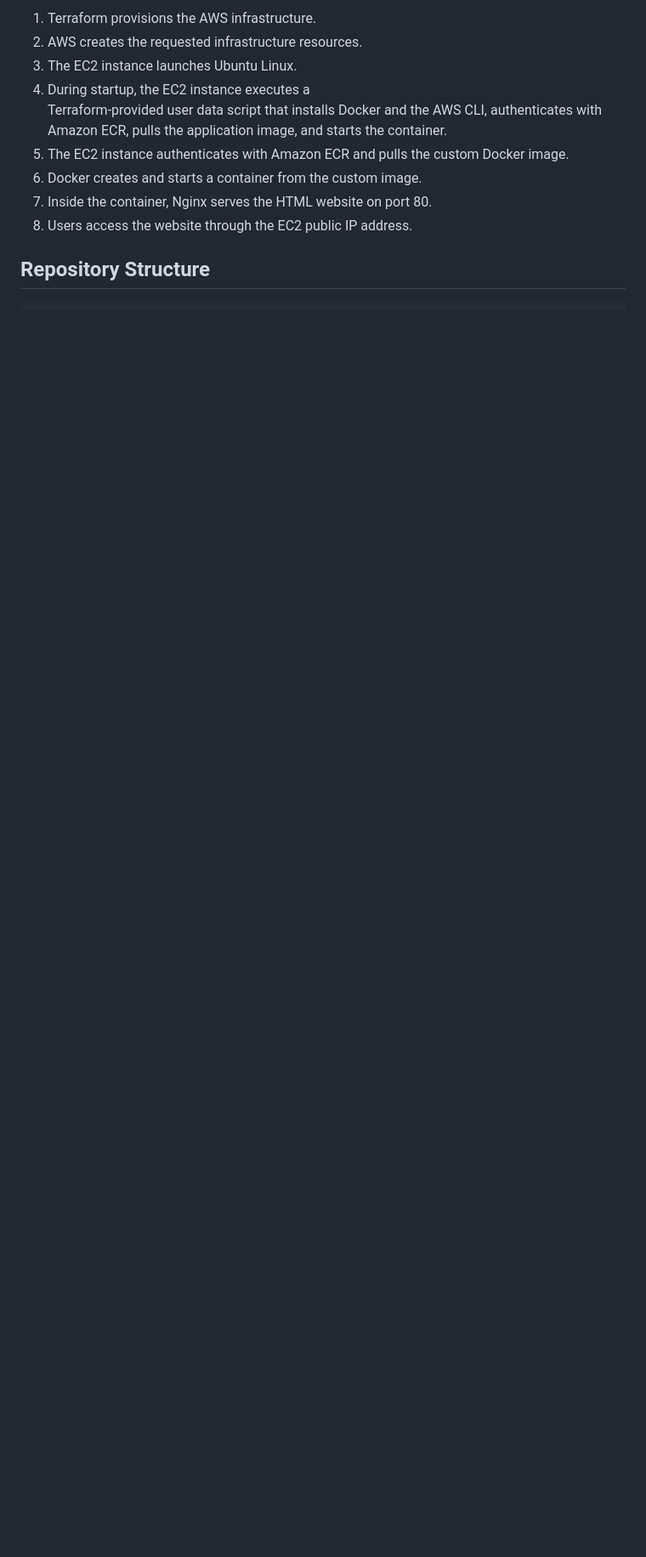
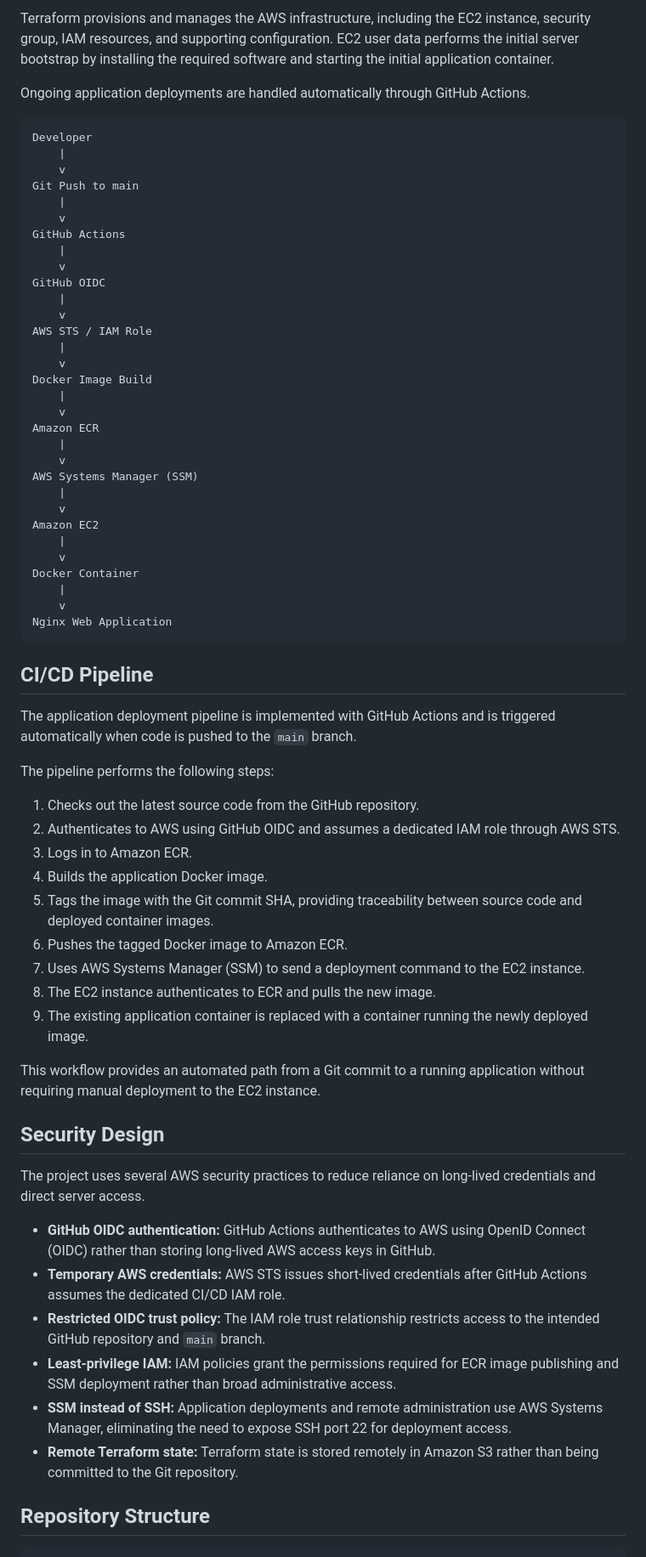
Before and after one commit to xiongdominie/clearpointtraining-web-platform, a Markdown page: README.md, the part around one of its changes. Shown at 85% size. Rendered like a GitHub page; blank space fills up the shorter version.

Commit message:
Polish project documentation

````diff
--- a/README.md
+++ b/README.md
@@ -39,13 +66,70 @@ The deployment process follows these steps:
 
-1. Terraform provisions the AWS infrastructure.
-2. AWS creates the requested infrastructure resources.
-3. The EC2 instance launches Ubuntu Linux.
-4. During startup, the EC2 instance executes a
-Terraform-provided user data script that installs Docker and the AWS CLI, authenticates with Amazon ECR, pulls the application image, and starts the container.
-5. The EC2 instance authenticates with Amazon ECR and pulls the custom Docker image.
-6. Docker creates and starts a container from the custom image.
-7. Inside the container, Nginx serves the HTML website on port 80.
-8. Users access the website through the EC2 public IP address.
+Terraform provisions and manages the AWS infrastructure, including the EC2 instance, security group, IAM resources, and supporting configuration. EC2 user data performs the initial server bootstrap by installing the required software and starting the initial application container.
+
+Ongoing application deployments are handled automatically through GitHub Actions.
+
+```text
+Developer
+    |
+    v
+Git Push to main
+    |
+    v
+GitHub Actions
+    |
+    v
+GitHub OIDC
+    |
+    v
+AWS STS / IAM Role
+    |
+    v
+Docker Image Build
+    |
+    v
+Amazon ECR
+    |
+    v
+AWS Systems Manager (SSM)
+    |
+    v
+Amazon EC2
+    |
+    v
+Docker Container
+    |
+    v
+Nginx Web Application
+```
+
+## CI/CD Pipeline
+
+The application deployment pipeline is implemented with GitHub Actions and is triggered automatically when code is pushed to the `main` branch.
+
+The pipeline performs the following steps:
+
+1. Checks out the latest source code from the GitHub repository.
+2. Authenticates to AWS using GitHub OIDC and assumes a dedicated IAM role through AWS STS.
+3. Logs in to Amazon ECR.
+4. Builds the application Docker image.
+5. Tags the image with the Git commit SHA, providing traceability between source code and deployed container images.
+6. Pushes the tagged Docker image to Amazon ECR.
+7. Uses AWS Systems Manager (SSM) to send a deployment command to the EC2 instance.
+8. The EC2 instance authenticates to ECR and pulls the new image.
+9. The existing application container is replaced with a container running the newly deployed image.
+
+This workflow provides an automated path from a Git commit to a running application without requiring manual deployment to the EC2 instance.
+
+## Security Design
+
+The project uses several AWS security practices to reduce reliance on long-lived credentials and direct server access.
+
+- **GitHub OIDC authentication:** GitHub Actions authenticates to AWS using OpenID Connect (OIDC) rather than storing long-lived AWS access keys in GitHub.
+- **Temporary AWS credentials:** AWS STS issues short-lived credentials after GitHub Actions assumes the dedicated CI/CD IAM role.
+- **Restricted OIDC trust policy:** The IAM role trust relationship restricts access to the intended GitHub repository and `main` branch.
+- **Least-privilege IAM:** IAM policies grant the permissions required for ECR image publishing and SSM deployment rather than broad administrative access.
+- **SSM instead of SSH:** Application deployments and remote administration use AWS Systems Manager, eliminating the need to expose SSH port 22 for deployment access.
+- **Remote Terraform state:** Terraform state is stored remotely in Amazon S3 rather than being committed to the Git repository.
 
 ## Repository Structure
 
````
Also changed, not shown: other parts of README.md (+91 -48 lines).
